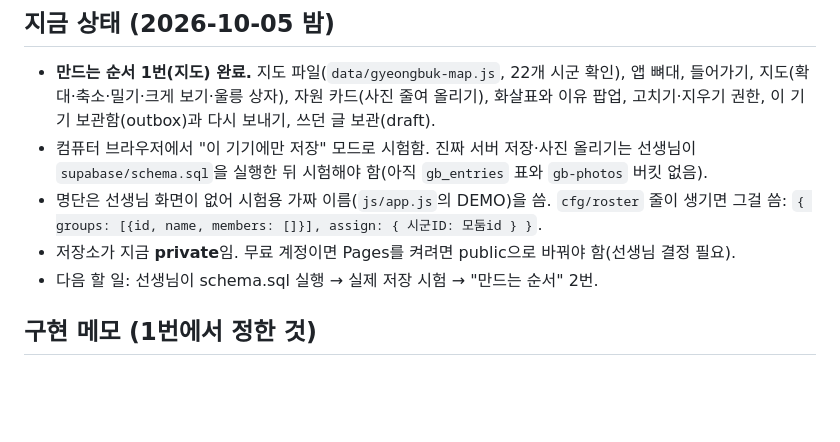
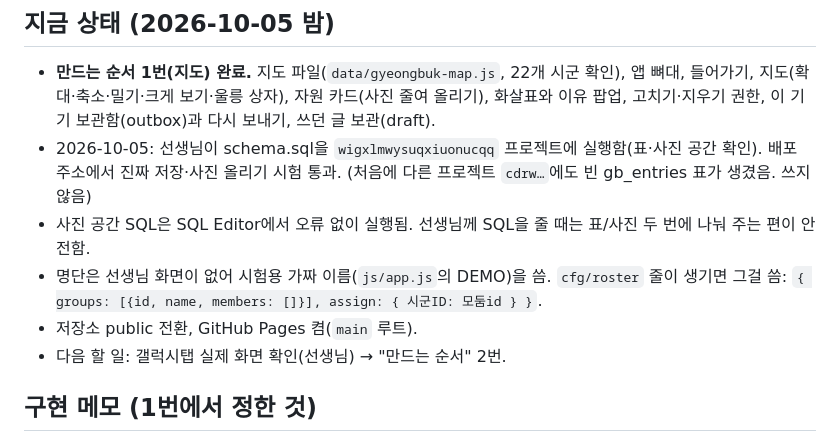
Before and after one commit to jcteacher7/gyeongbuk-resource-map, a Markdown page: CLAUDE.md, the part around the change. GitHub-like rendering; blank space fills up the shorter version.

Commit message:
안내서: 저장 공간 준비와 배포 완료 반영
Co-Authored-By: Claude Opus 5.5 <noreply@anthropic.com>

```diff
--- a/CLAUDE.md
+++ b/CLAUDE.md
@@ -5,10 +5,11 @@
 ## 지금 상태 (2026-10-05 밤)
 
 - **만드는 순서 1번(지도) 완료.** 지도 파일(`data/gyeongbuk-map.js`, 22개 시군 확인), 앱 뼈대, 들어가기, 지도(확대·축소·밀기·크게 보기·울릉 상자), 자원 카드(사진 줄여 올리기), 화살표와 이유 팝업, 고치기·지우기 권한, 이 기기 보관함(outbox)과 다시 보내기, 쓰던 글 보관(draft).
-- 컴퓨터 브라우저에서 "이 기기에만 저장" 모드로 시험함. 진짜 서버 저장·사진 올리기는 선생님이 `supabase/schema.sql`을 실행한 뒤 시험해야 함(아직 `gb_entries` 표와 `gb-photos` 버킷 없음).
+- 2026-10-05: 선생님이 schema.sql을 `wigxlmwysuqxiuonucqq` 프로젝트에 실행함(표·사진 공간 확인). 배포 주소에서 진짜 저장·사진 올리기 시험 통과. (처음에 다른 프로젝트 `cdrw…`에도 빈 gb_entries 표가 생겼음. 쓰지 않음)
+- 사진 공간 SQL은 SQL Editor에서 오류 없이 실행됨. 선생님께 SQL을 줄 때는 표/사진 두 번에 나눠 주는 편이 안전함.
 - 명단은 선생님 화면이 없어 시험용 가짜 이름(`js/app.js`의 DEMO)을 씀. `cfg/roster` 줄이 생기면 그걸 씀: `{ groups: [{id, name, members: []}], assign: { 시군ID: 모둠id } }`.
-- 저장소가 지금 **private**임. 무료 계정이면 Pages를 켜려면 public으로 바꿔야 함(선생님 결정 필요).
-- 다음 할 일: 선생님이 schema.sql 실행 → 실제 저장 시험 → "만드는 순서" 2번.
+- 저장소 public 전환, GitHub Pages 켬(`main` 루트).
+- 다음 할 일: 갤럭시탭 실제 화면 확인(선생님) → "만드는 순서" 2번.
 
 ## 구현 메모 (1번에서 정한 것)
 
```
